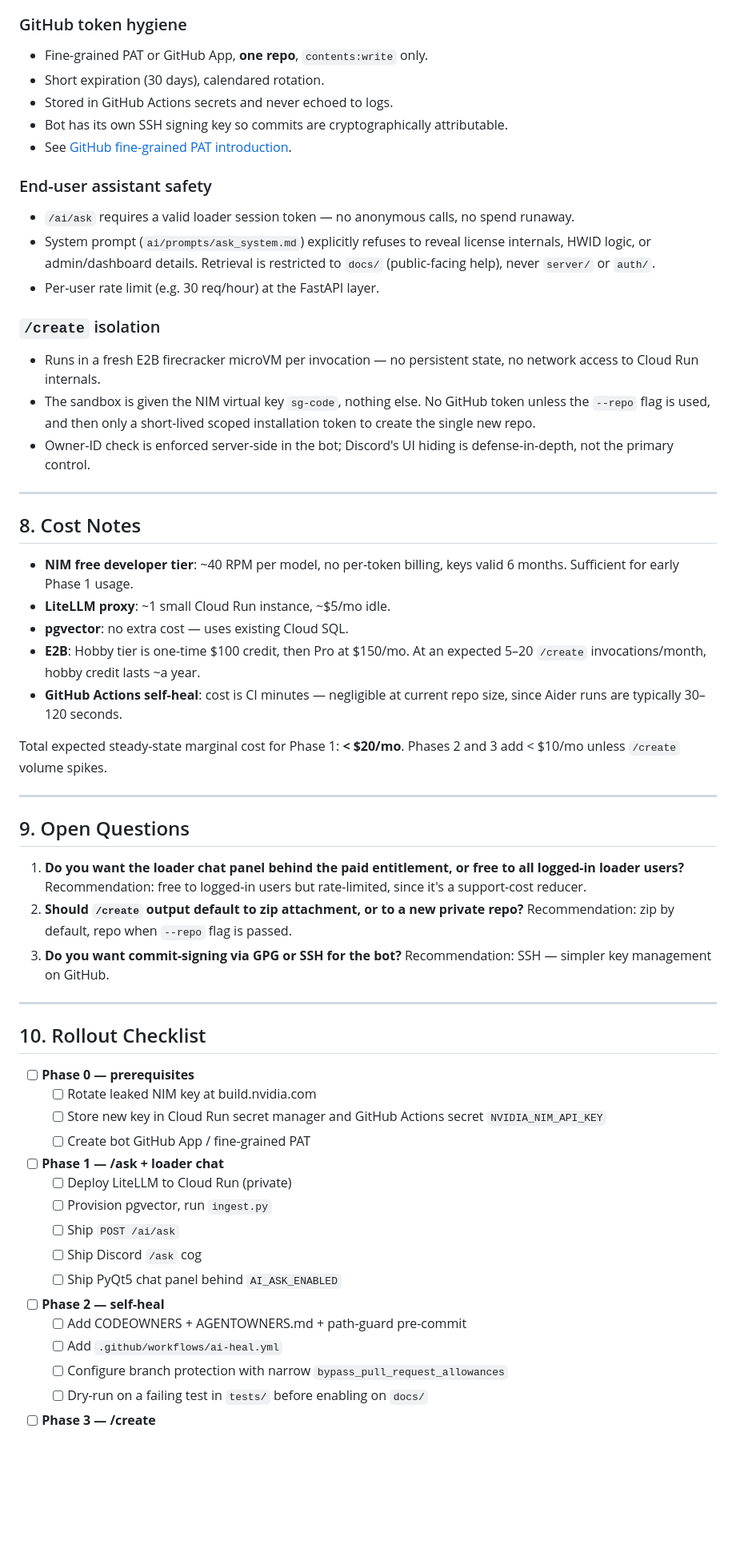
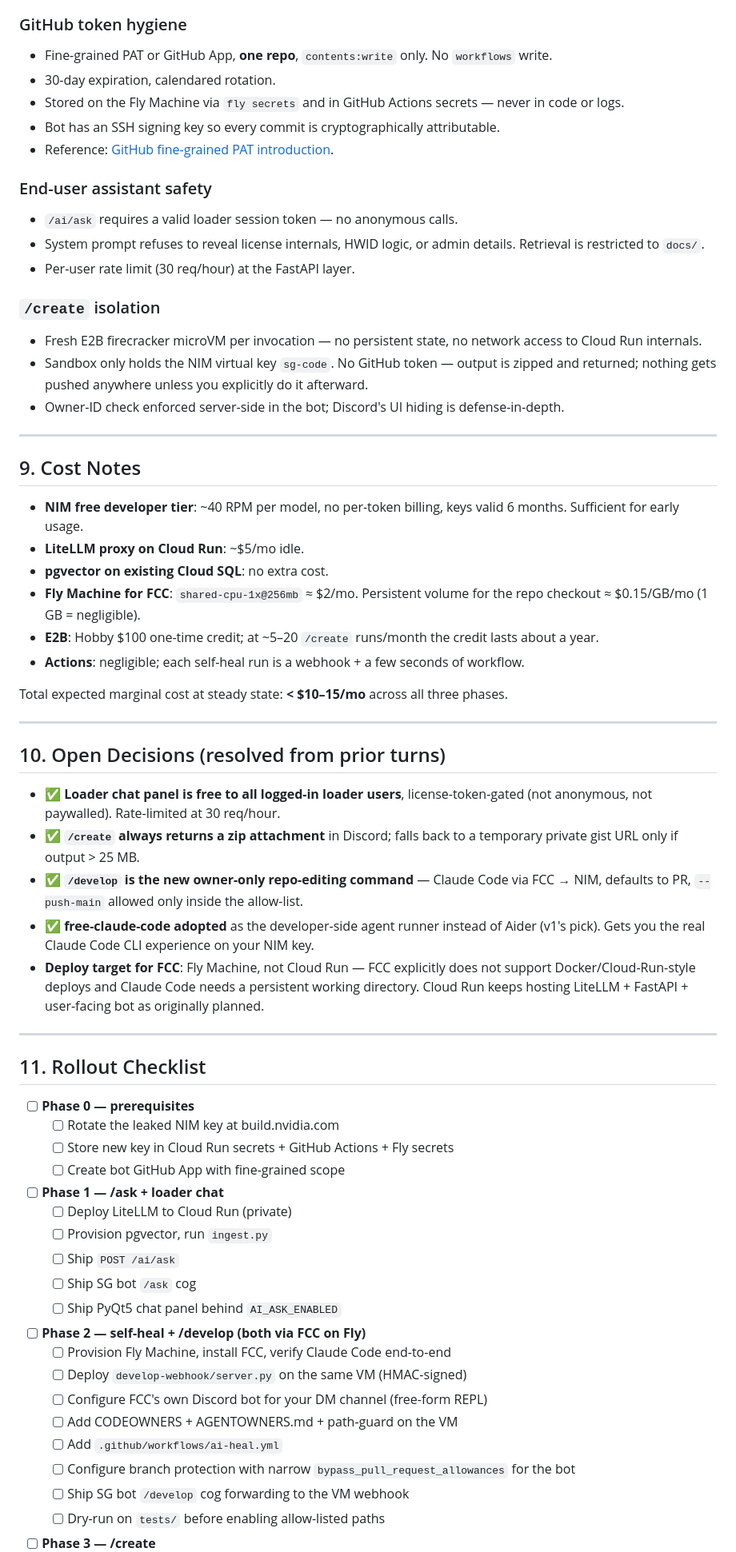
Before and after one commit to rivvak/SteamGuard, a Markdown page: docs/AI_INTEGRATION_PLAN.md, the part around one of its changes. Shown at 80% size. Drawn GitHub-style; blank space fills up the shorter version.

```diff
--- a/docs/AI_INTEGRATION_PLAN.md
+++ b/docs/AI_INTEGRATION_PLAN.md
@@ -288,61 +359,68 @@ Anything else → PR with required human review from CODEOWNERS.
 
 ### GitHub token hygiene
 
-- Fine-grained PAT or GitHub App, **one repo**, `contents:write` only.
-- Short expiration (30 days), calendared rotation.
-- Stored in GitHub Actions secrets and never echoed to logs.
-- Bot has its own SSH signing key so commits are cryptographically attributable.
-- See [GitHub fine-grained PAT introduction](https://github.blog/security/application-security/introducing-fine-grained-personal-access-tokens-for-github/).
+- Fine-grained PAT or GitHub App, **one repo**, `contents:write` only. No `workflows` write.
+- 30-day expiration, calendared rotation.
+- Stored on the Fly Machine via `fly secrets` and in GitHub Actions secrets — never in code or logs.
+- Bot has an SSH signing key so every commit is cryptographically attributable.
+- Reference: [GitHub fine-grained PAT introduction](https://github.blog/security/application-security/introducing-fine-grained-personal-access-tokens-for-github/).
 
 ### End-user assistant safety
 
-- `/ai/ask` requires a valid loader session token — no anonymous calls, no spend runaway.
-- System prompt (`ai/prompts/ask_system.md`) explicitly refuses to reveal license internals, HWID logic, or admin/dashboard details. Retrieval is restricted to `docs/` (public-facing help), never `server/` or `auth/`.
-- Per-user rate limit (e.g. 30 req/hour) at the FastAPI layer.
+- `/ai/ask` requires a valid loader session token — no anonymous calls.
+- System prompt refuses to reveal license internals, HWID logic, or admin details. Retrieval is restricted to `docs/`.
+- Per-user rate limit (30 req/hour) at the FastAPI layer.
 
 ### `/create` isolation
 
-- Runs in a fresh E2B firecracker microVM per invocation — no persistent state, no network access to Cloud Run internals.
-- The sandbox is given the NIM virtual key `sg-code`, nothing else. No GitHub token unless the `--repo` flag is used, and then only a short-lived scoped installation token to create the single new repo.
-- Owner-ID check is enforced server-side in the bot; Discord's UI hiding is defense-in-depth, not the primary control.
+- Fresh E2B firecracker microVM per invocation — no persistent state, no network access to Cloud Run internals.
+- Sandbox only holds the NIM virtual key `sg-code`. No GitHub token — output is zipped and returned; nothing gets pushed anywhere unless you explicitly do it afterward.
+- Owner-ID check enforced server-side in the bot; Discord's UI hiding is defense-in-depth.
 
 ---
 
-## 8. Cost Notes
+## 9. Cost Notes
 
-- **NIM free developer tier**: ~40 RPM per model, no per-token billing, keys valid 6 months. Sufficient for early Phase 1 usage.
-- **LiteLLM proxy**: ~1 small Cloud Run instance, ~$5/mo idle.
-- **pgvector**: no extra cost — uses existing Cloud SQL.
-- **E2B**: Hobby tier is one-time $100 credit, then Pro at $150/mo. At an expected 5–20 `/create` invocations/month, hobby credit lasts ~a year.
-- **GitHub Actions self-heal**: cost is CI minutes — negligible at current repo size, since Aider runs are typically 30–120 seconds.
+- **NIM free developer tier**: ~40 RPM per model, no per-token billing, keys valid 6 months. Sufficient for early usage.
+- **LiteLLM proxy on Cloud Run**: ~$5/mo idle.
+- **pgvector on existing Cloud SQL**: no extra cost.
+- **Fly Machine for FCC**: `shared-cpu-1x@256mb` ≈ $2/mo. Persistent volume for the repo checkout ≈ $0.15/GB/mo (1 GB = negligible).
+- **E2B**: Hobby $100 one-time credit; at ~5–20 `/create` runs/month the credit lasts about a year.
+- **Actions**: negligible; each self-heal run is a webhook + a few seconds of workflow.
 
-Total expected steady-state marginal cost for Phase 1: **< $20/mo**. Phases 2 and 3 add < $10/mo unless `/create` volume spikes.
+Total expected marginal cost at steady state: **< $10–15/mo** across all three phases.
 
 ---
 
-## 9. Open Questions
+## 10. Open Decisions (resolved from prior turns)
 
-1. **Do you want the loader chat panel behind the paid entitlement, or free to all logged-in loader users?** Recommendation: free to logged-in users but rate-limited, since it's a support-cost reducer.
-2. **Should `/create` output default to zip attachment, or to a new private repo?** Recommendation: zip by default, repo when `--repo` flag is passed.
-3. **Do you want commit-signing via GPG or SSH for the bot?** Recommendation: SSH — simpler key management on GitHub.
+- ✅ **Loader chat panel is free to all logged-in loader users**, license-token-gated (not anonymous, not paywalled). Rate-limited at 30 req/hour.
+- ✅ **`/create` always returns a zip attachment** in Discord; falls back to a temporary private gist URL only if output > 25 MB.
+- ✅ **`/develop` is the new owner-only repo-editing command** — Claude Code via FCC → NIM, defaults to PR, `--push-main` allowed only inside the allow-list.
+- ✅ **free-claude-code adopted** as the developer-side agent runner instead of Aider (v1's pick). Gets you the real Claude Code CLI experience on your NIM key.
+- **Deploy target for FCC**: Fly Machine, not Cloud Run — FCC explicitly does not support Docker/Cloud-Run-style deploys and Claude Code needs a persistent working directory. Cloud Run keeps hosting LiteLLM + FastAPI + user-facing bot as originally planned.
 
 ---
 
-## 10. Rollout Checklist
+## 11. Rollout Checklist
 
 - [ ] **Phase 0 — prerequisites**
-  - [ ] Rotate leaked NIM key at build.nvidia.com
-  - [ ] Store new key in Cloud Run secret manager and GitHub Actions secret `NVIDIA_NIM_API_KEY`
-  - [ ] Create bot GitHub App / fine-grained PAT
+  - [ ] Rotate the leaked NIM key at build.nvidia.com
+  - [ ] Store new key in Cloud Run secrets + GitHub Actions + Fly secrets
+  - [ ] Create bot GitHub App with fine-grained scope
 - [ ] **Phase 1 — /ask + loader chat**
   - [ ] Deploy LiteLLM to Cloud Run (private)
   - [ ] Provision pgvector, run `ingest.py`
   - [ ] Ship `POST /ai/ask`
-  - [ ] Ship Discord `/ask` cog
+  - [ ] Ship SG bot `/ask` cog
   - [ ] Ship PyQt5 chat panel behind `AI_ASK_ENABLED`
-- [ ] **Phase 2 — self-heal**
-  - [ ] Add CODEOWNERS + AGENTOWNERS.md + path-guard pre-commit
+- [ ] **Phase 2 — self-heal + /develop (both via FCC on Fly)**
+  - [ ] Provision Fly Machine, install FCC, verify Claude Code end-to-end
+  - [ ] Deploy `develop-webhook/server.py` on the same VM (HMAC-signed)
+  - [ ] Configure FCC's own Discord bot for your DM channel (free-form REPL)
+  - [ ] Add CODEOWNERS + AGENTOWNERS.md + path-guard on the VM
   - [ ] Add `.github/workflows/ai-heal.yml`
-  - [ ] Configure branch protection with narrow `bypass_pull_request_allowances`
-  - [ ] Dry-run on a failing test in `tests/` before enabling on `docs/`
+  - [ ] Configure branch protection with narrow `bypass_pull_request_allowances` for the bot
+  - [ ] Ship SG bot `/develop` cog forwarding to the VM webhook
+  - [ ] Dry-run on `tests/` before enabling allow-listed paths
 - [ ] **Phase 3 — /create**
```
Also changed, not shown: other parts of docs/AI_INTEGRATION_PLAN.md (+184 -113 lines).
